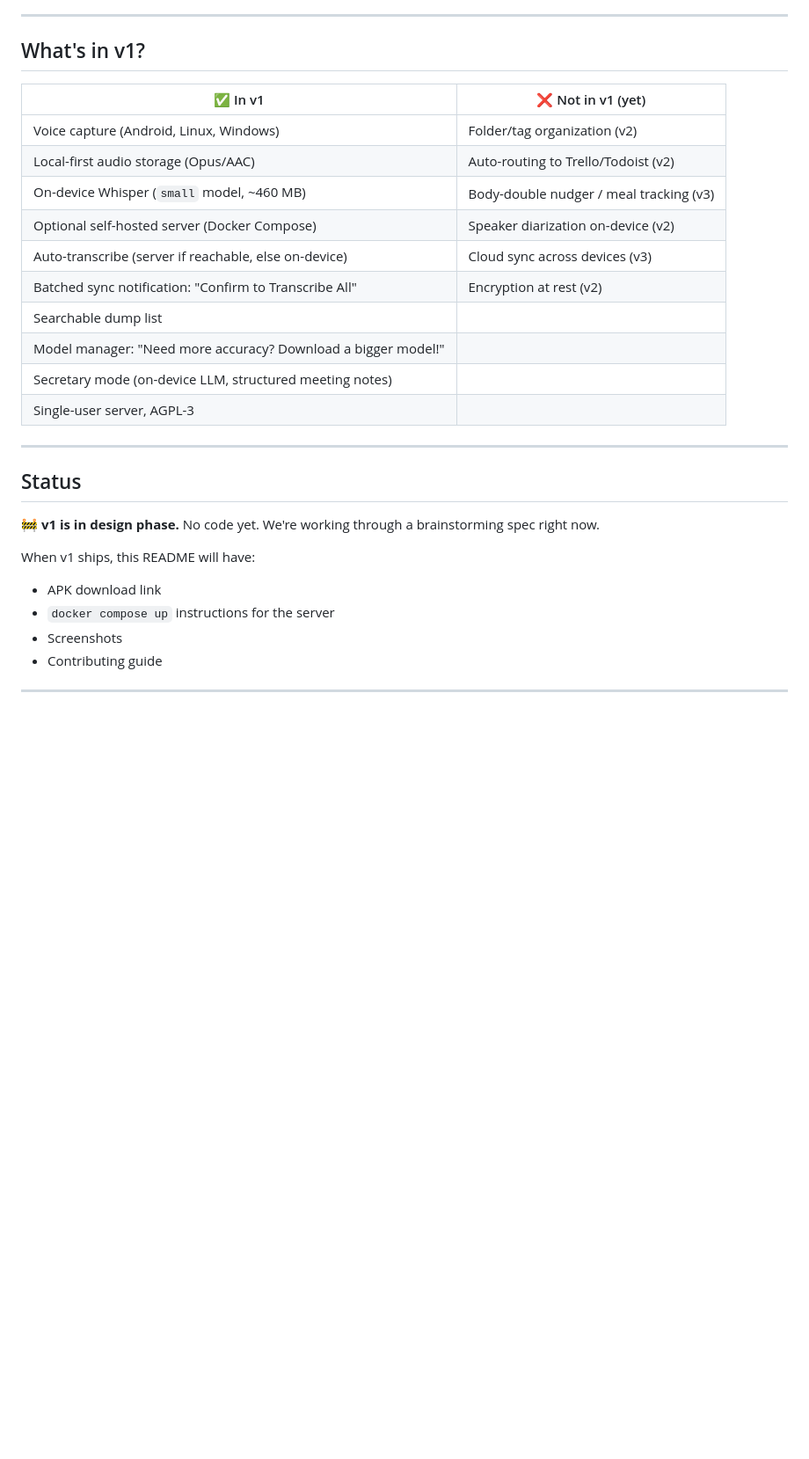
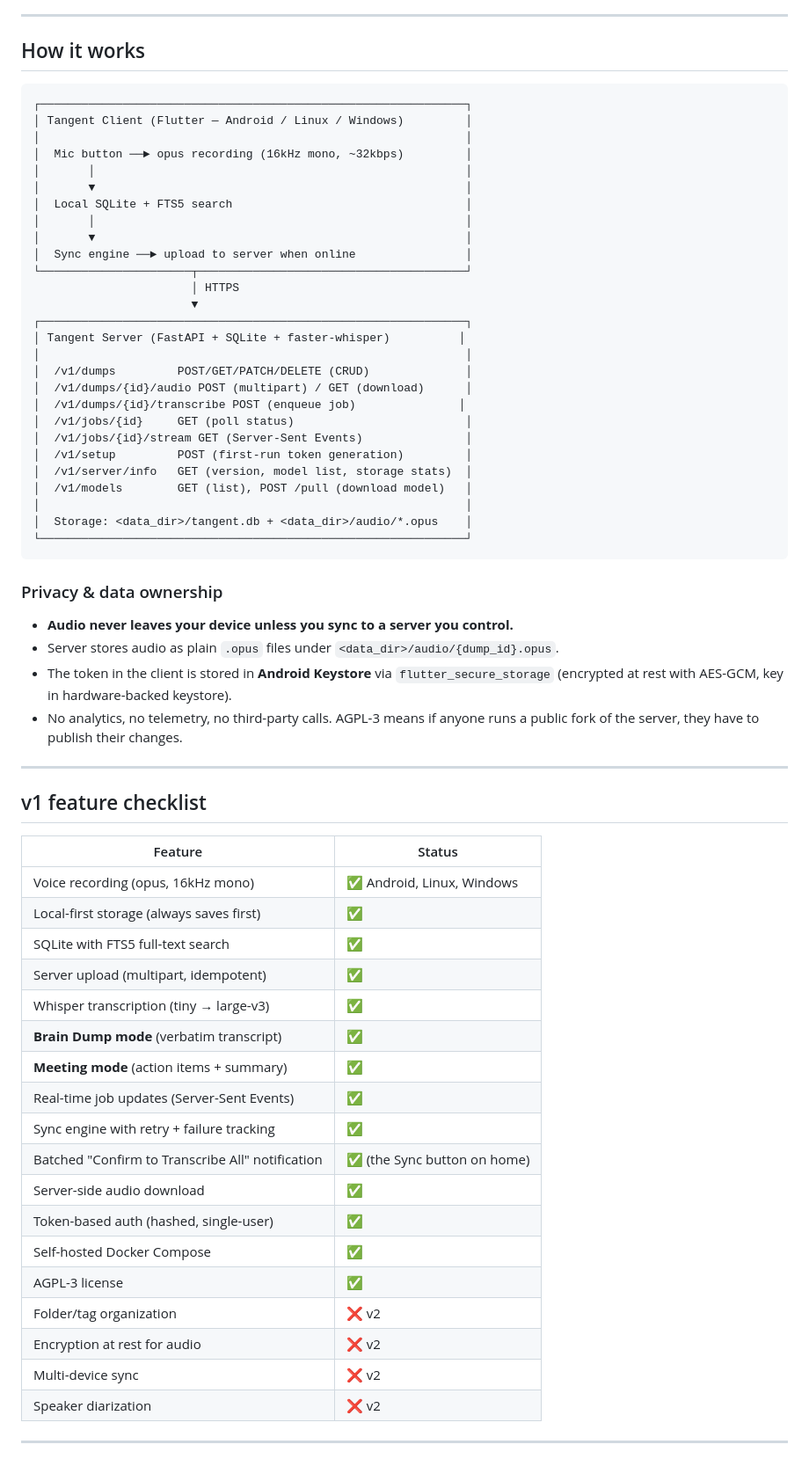
Before and after one commit to GyratingSeaCow/tangent, a Markdown page: README.md, the part around one of its changes. Shown at 88% size. Rendered like a GitHub page; blank space fills up the shorter version.

````diff
--- a/README.md
+++ b/README.md
@@ -34,32 +99,71 @@ So we're building it.
 
 ---
 
-## What's in v1?
+## How it works
 
-| ✅ In v1 | ❌ Not in v1 (yet) |
-|---|---|
-| Voice capture (Android, Linux, Windows) | Folder/tag organization (v2) |
-| Local-first audio storage (Opus/AAC) | Auto-routing to Trello/Todoist (v2) |
-| On-device Whisper (`small` model, ~460 MB) | Body-double nudger / meal tracking (v3) |
-| Optional self-hosted server (Docker Compose) | Speaker diarization on-device (v2) |
-| Auto-transcribe (server if reachable, else on-device) | Cloud sync across devices (v3) |
-| Batched sync notification: "Confirm to Transcribe All" | Encryption at rest (v2) |
-| Searchable dump list | |
-| Model manager: "Need more accuracy? Download a bigger model!" | |
-| Secretary mode (on-device LLM, structured meeting notes) | |
-| Single-user server, AGPL-3 | |
+```
+┌──────────────────────────────────────────────────────────────┐
+│ Tangent Client (Flutter — Android / Linux / Windows)         │
+│                                                              │
+│  Mic button ──► opus recording (16kHz mono, ~32kbps)         │
+│       │                                                      │
+│       ▼                                                      │
+│  Local SQLite + FTS5 search                                  │
+│       │                                                      │
+│       ▼                                                      │
+│  Sync engine ──► upload to server when online                │
+└──────────────────────┬───────────────────────────────────────┘
+                       │ HTTPS
+                       ▼
+┌──────────────────────────────────────────────────────────────┐
+│ Tangent Server (FastAPI + SQLite + faster-whisper)          │
+│                                                              │
+│  /v1/dumps         POST/GET/PATCH/DELETE (CRUD)              │
+│  /v1/dumps/{id}/audio POST (multipart) / GET (download)      │
+│  /v1/dumps/{id}/transcribe POST (enqueue job)               │
+│  /v1/jobs/{id}     GET (poll status)                         │
+│  /v1/jobs/{id}/stream GET (Server-Sent Events)               │
+│  /v1/setup         POST (first-run token generation)         │
+│  /v1/server/info   GET (version, model list, storage stats)  │
+│  /v1/models        GET (list), POST /pull (download model)   │
+│                                                              │
+│  Storage: <data_dir>/tangent.db + <data_dir>/audio/*.opus    │
+└──────────────────────────────────────────────────────────────┘
+```
+
+### Privacy & data ownership
+
+- **Audio never leaves your device unless you sync to a server you control.**
+- Server stores audio as plain `.opus` files under `<data_dir>/audio/{dump_id}.opus`.
+- The token in the client is stored in **Android Keystore** via `flutter_secure_storage`
+  (encrypted at rest with AES-GCM, key in hardware-backed keystore).
+- No analytics, no telemetry, no third-party calls. AGPL-3 means if anyone runs a public
+  fork of the server, they have to publish their changes.
 
 ---
 
-## Status
+## v1 feature checklist
 
-🚧 **v1 is in design phase.** No code yet. We're working through a brainstorming spec right now.
-
-When v1 ships, this README will have:
-- APK download link
-- `docker compose up` instructions for the server
-- Screenshots
-- Contributing guide
+| Feature | Status |
+|---|---|
+| Voice recording (opus, 16kHz mono) | ✅ Android, Linux, Windows |
+| Local-first storage (always saves first) | ✅ |
+| SQLite with FTS5 full-text search | ✅ |
+| Server upload (multipart, idempotent) | ✅ |
+| Whisper transcription (tiny → large-v3) | ✅ |
+| **Brain Dump mode** (verbatim transcript) | ✅ |
+| **Meeting mode** (action items + summary) | ✅ |
+| Real-time job updates (Server-Sent Events) | ✅ |
+| Sync engine with retry + failure tracking | ✅ |
+| Batched "Confirm to Transcribe All" notification | ✅ (the Sync button on home) |
+| Server-side audio download | ✅ |
+| Token-based auth (hashed, single-user) | ✅ |
+| Self-hosted Docker Compose | ✅ |
+| AGPL-3 license | ✅ |
+| Folder/tag organization | ❌ v2 |
+| Encryption at rest for audio | ❌ v2 |
+| Multi-device sync | ❌ v2 |
+| Speaker diarization | ❌ v2 |
 
 ---
 
````
Also changed, not shown: other parts of README.md (+133 -34 lines).
